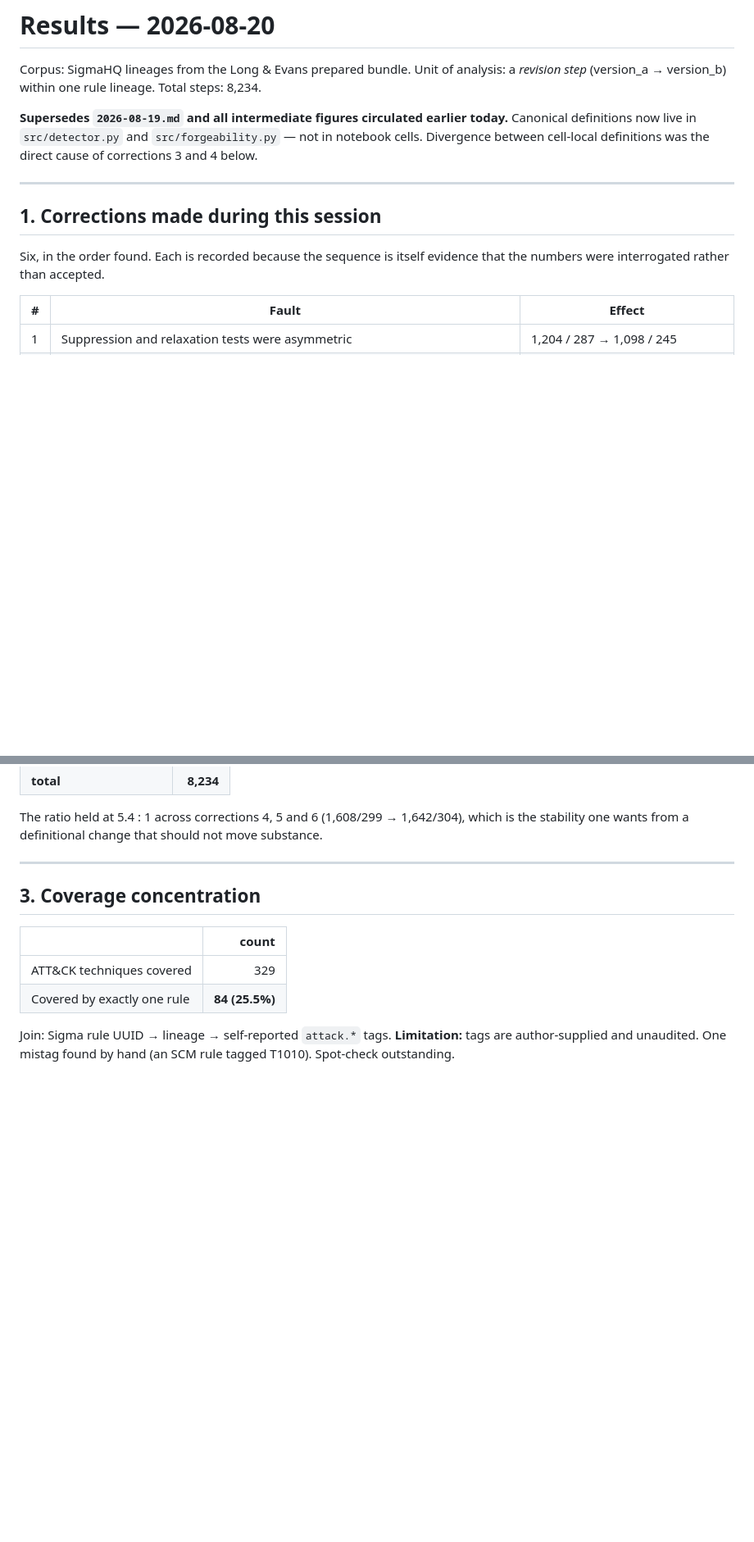
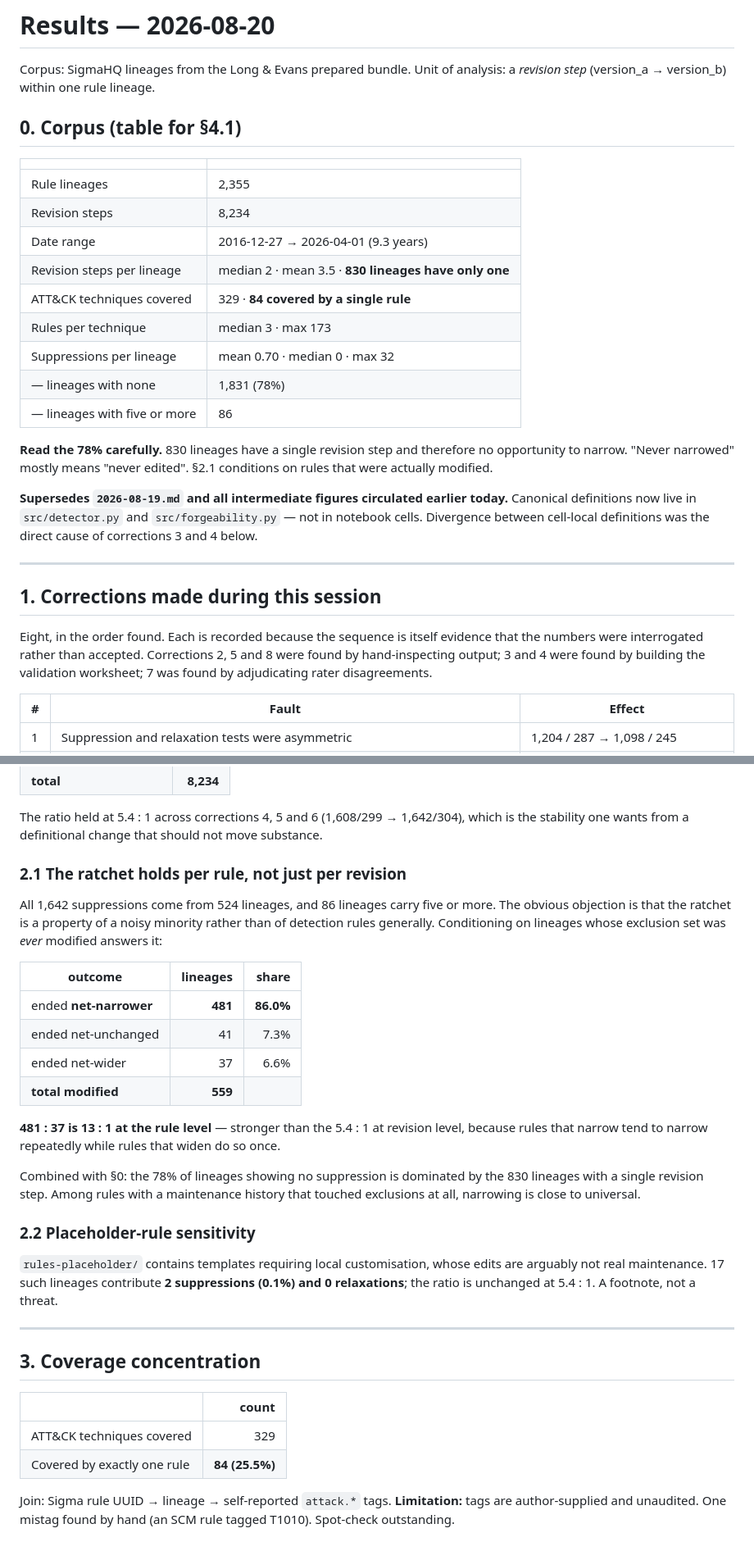
Before and after one commit to sudaroli1/coverage-decay, a Markdown page: results/2026-08-20.md, 2 parts joined by grey strips. Shown at 82% size. GitHub-like rendering; blank space fills up the shorter version.

Commit message:
Per-rule ratchet 13:1 (86% of modified rules net-narrower); corpus table; placeholder sensitivity negligible

```diff
--- a/results/2026-08-20.md
+++ b/results/2026-08-20.md
@@ -2,7 +2,24 @@
 
 Corpus: SigmaHQ lineages from the Long & Evans prepared bundle.
 Unit of analysis: a *revision step* (version_a → version_b) within one rule lineage.
-Total steps: 8,234.
+
+## 0. Corpus (table for §4.1)
+
+| | |
+|---|---|
+| Rule lineages | 2,355 |
+| Revision steps | 8,234 |
+| Date range | 2016-12-27 → 2026-04-01 (9.3 years) |
+| Revision steps per lineage | median 2 · mean 3.5 · **830 lineages have only one** |
+| ATT&CK techniques covered | 329 · **84 covered by a single rule** |
+| Rules per technique | median 3 · max 173 |
+| Suppressions per lineage | mean 0.70 · median 0 · max 32 |
+| — lineages with none | 1,831 (78%) |
+| — lineages with five or more | 86 |
+
+**Read the 78% carefully.** 830 lineages have a single revision step and therefore no
+opportunity to narrow. "Never narrowed" mostly means "never edited". §2.1 conditions on
+rules that were actually modified.
 
 **Supersedes `2026-08-19.md` and all intermediate figures circulated earlier today.**
 Canonical definitions now live in `src/detector.py` and `src/forgeability.py` — not in
@@ -13,8 +30,10 @@ corrections 3 and 4 below.
 
 ## 1. Corrections made during this session
 
-Six, in the order found. Each is recorded because the sequence is itself evidence that
-the numbers were interrogated rather than accepted.
+Eight, in the order found. Each is recorded because the sequence is itself evidence that
+the numbers were interrogated rather than accepted. Corrections 2, 5 and 8 were found by
+hand-inspecting output; 3 and 4 were found by building the validation worksheet; 7 was
+found by adjudicating rater disagreements.
 
 | # | Fault | Effect |
 |---|---|---|
@@ -103,6 +122,33 @@ Negative strata (all non-suppression steps):
 
 The ratio held at 5.4 : 1 across corrections 4, 5 and 6 (1,608/299 → 1,642/304), which
 is the stability one wants from a definitional change that should not move substance.
+
+### 2.1 The ratchet holds per rule, not just per revision
+
+All 1,642 suppressions come from 524 lineages, and 86 lineages carry five or more. The
+obvious objection is that the ratchet is a property of a noisy minority rather than of
+detection rules generally. Conditioning on lineages whose exclusion set was *ever*
+modified answers it:
+
+| outcome | lineages | share |
+|---|---:|---:|
+| ended **net-narrower** | **481** | **86.0%** |
+| ended net-unchanged | 41 | 7.3% |
+| ended net-wider | 37 | 6.6% |
+| **total modified** | **559** | |
+
+**481 : 37 is 13 : 1 at the rule level** — stronger than the 5.4 : 1 at revision level,
+because rules that narrow tend to narrow repeatedly while rules that widen do so once.
+
+Combined with §0: the 78% of lineages showing no suppression is dominated by the 830
+lineages with a single revision step. Among rules with a maintenance history that touched
+exclusions at all, narrowing is close to universal.
+
+### 2.2 Placeholder-rule sensitivity
+
+`rules-placeholder/` contains templates requiring local customisation, whose edits are
+arguably not real maintenance. 17 such lineages contribute **2 suppressions (0.1%) and 0
+relaxations**; the ratio is unchanged at 5.4 : 1. A footnote, not a threat.
 
 ---
 
```
Also changed, not shown: other parts of results/2026-08-20.md (+2 -2 lines).
